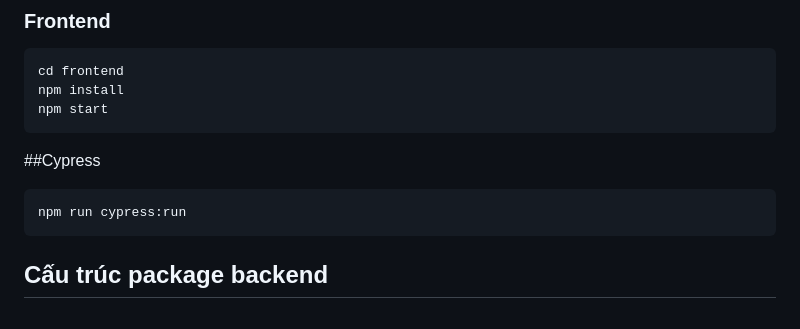
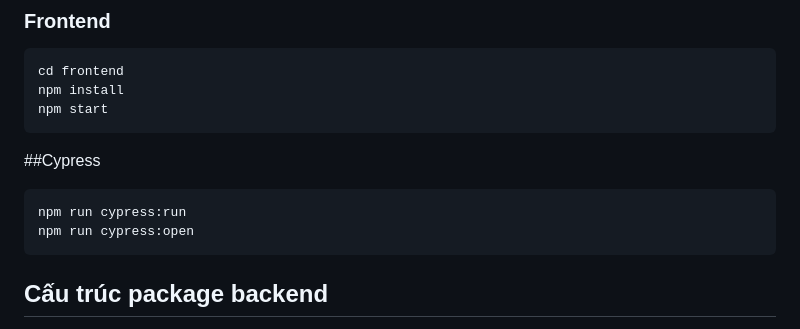
Before and after one commit to FrameDragonDude/KTPM, a Markdown page: README.md, the part around the change. GitHub-like rendering.

````diff
--- a/README.md
+++ b/README.md
@@ -50,6 +50,7 @@ npm start
 ##Cypress
 ```bash
 npm run cypress:run
+npm run cypress:open
 ```
 ## Cấu trúc package backend
 
````
